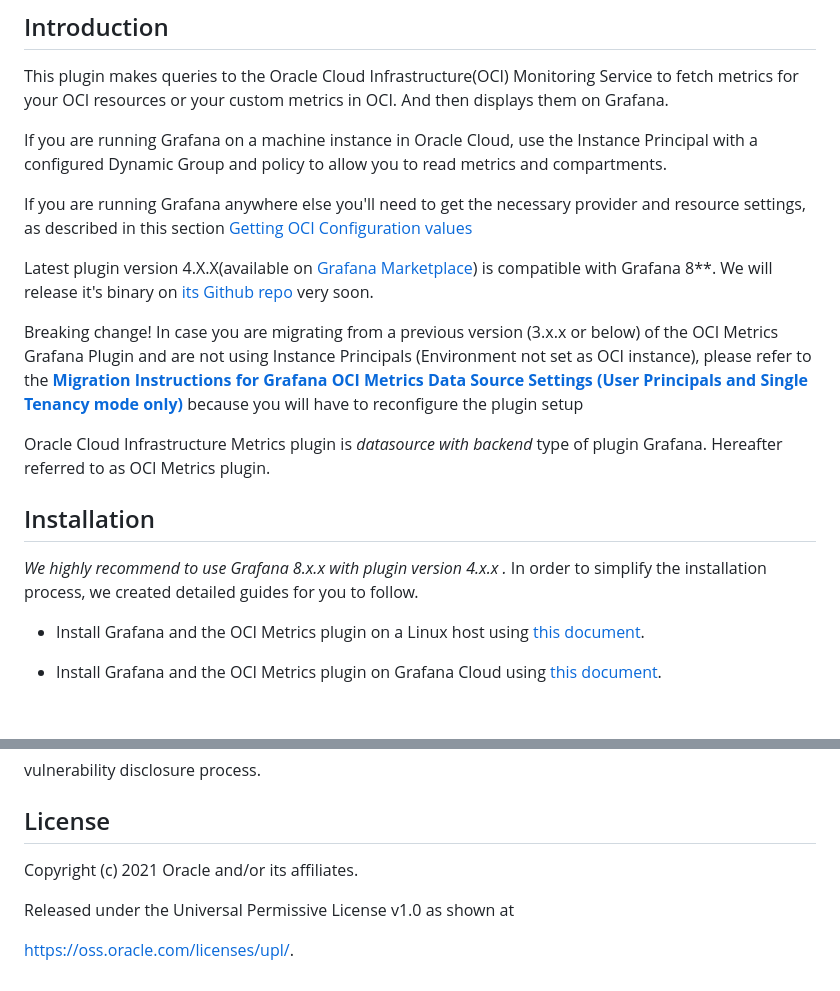
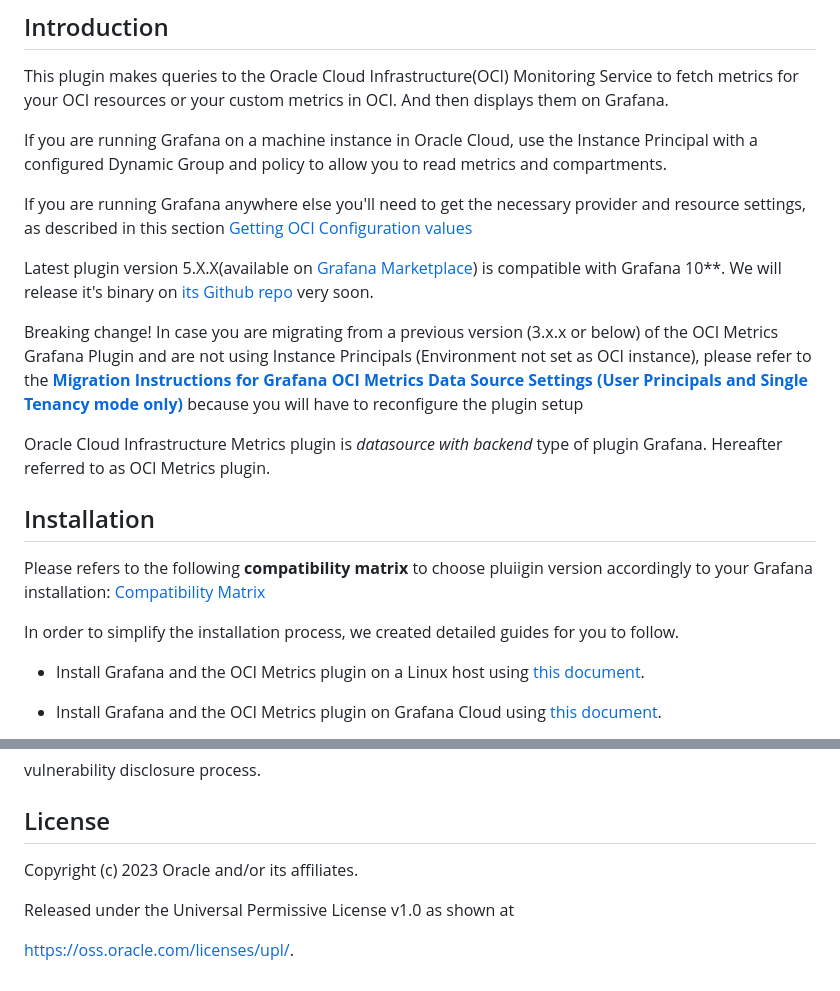
Before and after one commit to oracle/oci-grafana-metrics, a Markdown page: README.md, 2 parts joined by grey strips. Rendered like a GitHub page; blank space fills up the shorter version.

Commit message:
README mods

```diff
--- a/README.md
+++ b/README.md
@@ -11,16 +11,16 @@ If you are running Grafana on a machine instance in Oracle Cloud, use the Instan
 If you are running Grafana anywhere else you'll need to get the necessary provider and resource settings, as described in this section [Getting OCI Configuration values](https://github.com/oracle/oci-grafana-plugin/blob/master/docs/linux.md#getting-oci-configuration-values)
 
 
-Latest plugin version 4.X.X(available on [Grafana Marketplace](https://grafana.com/grafana/plugins/oci-metrics-datasource/)) is compatible with Grafana 8**. We will release it's binary on [its Github repo](https://github.com/oracle/oci-grafana-plugin) very soon.
+Latest plugin version 5.X.X(available on [Grafana Marketplace](https://grafana.com/grafana/plugins/oci-metrics-datasource/)) is compatible with Grafana 10**. We will release it's binary on [its Github repo](https://github.com/oracle/oci-grafana-plugin) very soon.
 
 Breaking change! In case you are migrating from a previous version (3.x.x or below) of the OCI Metrics Grafana Plugin and are not using Instance Principals (Environment not set as OCI instance), please refer to the [**Migration Instructions for Grafana OCI Metrics Data Source Settings (User Principals and Single Tenancy mode only)**](https://github.com/oracle/oci-grafana-metrics/blob/master/docs/migration.md) because you will have to reconfigure the plugin setup
 
 Oracle Cloud Infrastructure Metrics plugin is *datasource with backend* type of plugin Grafana. Hereafter referred to as OCI Metrics plugin.
 
 ## Installation
-*We highly recommend to use Grafana 8.x.x with plugin version 4.x.x .*
+Please refers to the following **compatibility matrix** to choose pluiigin version accordingly to your Grafana installation: [Compatibility Matrix](https://github.com/oracle/oci-grafana-plugin/blob/master/docs/compatmatrix.md)
+
 In order to simplify the installation process, we created detailed guides for you to follow.
-
 
 * Install Grafana and the OCI Metrics plugin on a Linux host using [this document](https://github.com/oracle/oci-grafana-plugin/blob/master/docs/linux.md).
 
@@ -103,7 +103,7 @@ vulnerability disclosure process.
 
 
 
-Copyright (c) 2021 Oracle and/or its affiliates.
+Copyright (c) 2023 Oracle and/or its affiliates.
 
 
 
```
Also changed, not shown: docs/compatmatrix.md (added, +47 -0 lines).
